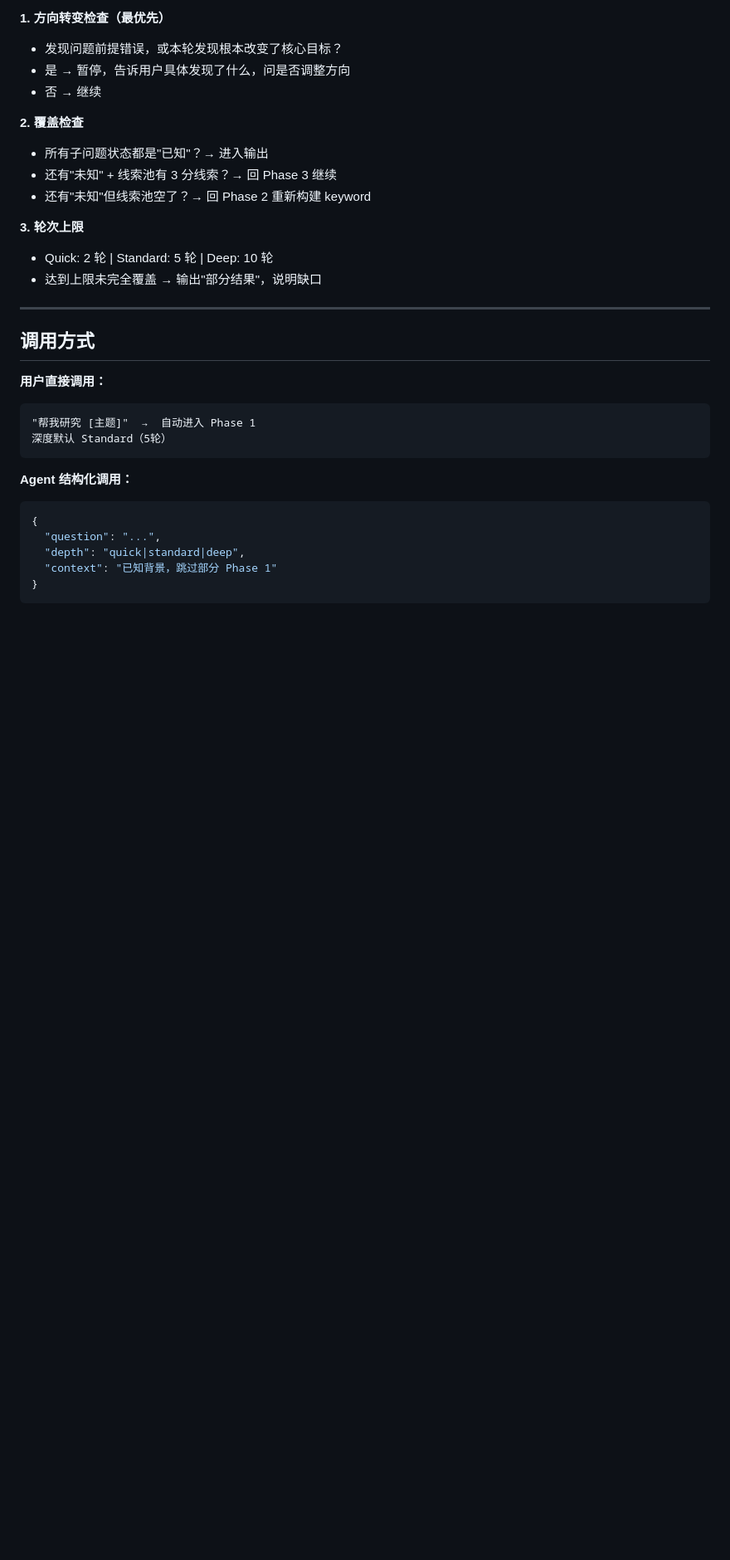
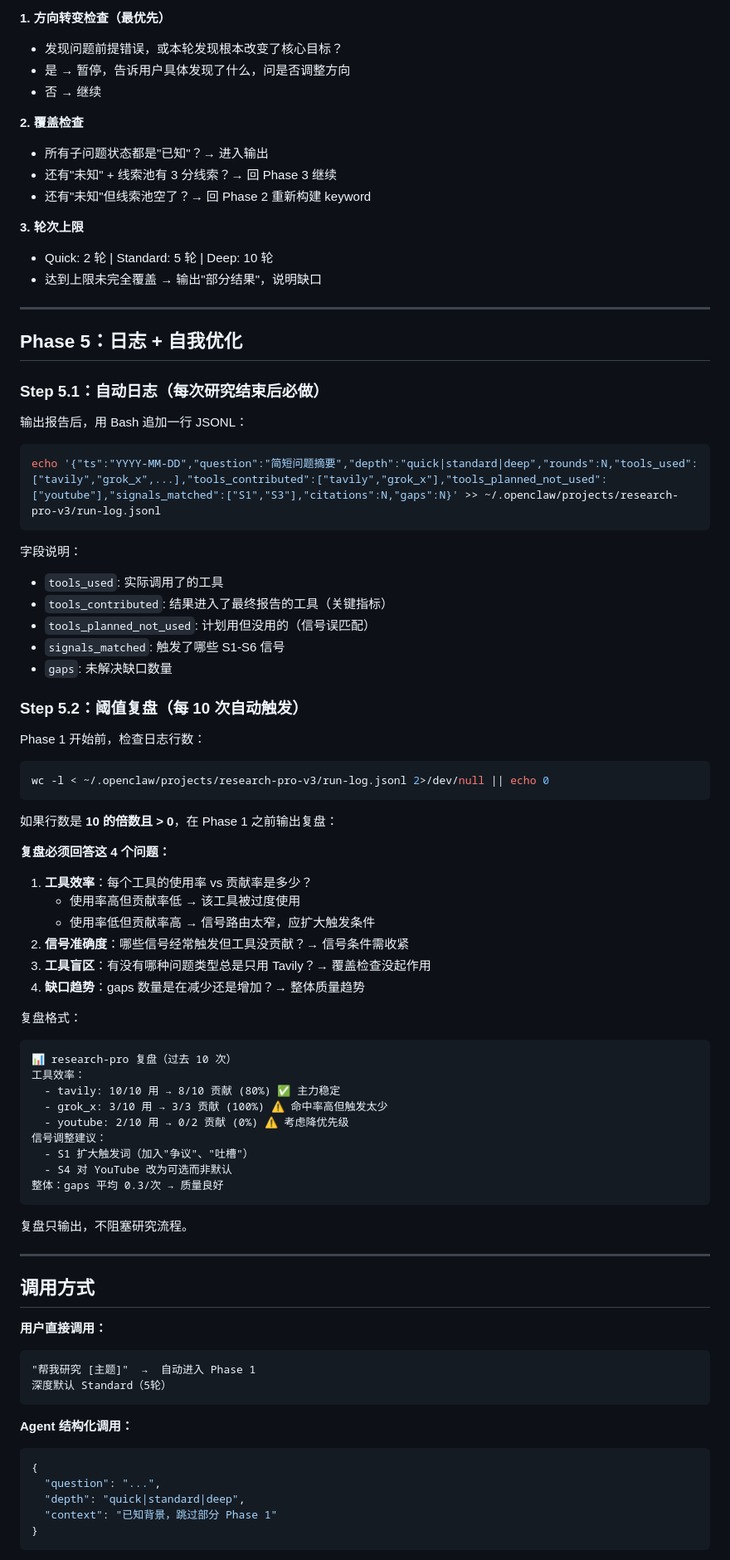
Before and after one commit to mfang0126/openclaw-skills, a Markdown page: research-pro/SKILL.md, the part around one of its changes. Shown at 83% size. Drawn GitHub-style; blank space fills up the shorter version.

Commit message:
feat(research-pro): add auto-logging and self-optimization review
Phase 5: after each research, appends a JSONL log line tracking
tools_used vs tools_contributed (the key metric for optimization).

Every 10 runs, auto-triggers a review that analyzes tool efficiency
(usage rate vs contribution rate), signal accuracy, tool blind spots,
and gap trends. Also supports manual review via "复盘 research-pro".

Bumps version to v3.7.0-mf.

Co-Authored-By: Claude Opus 4.6 <noreply@anthropic.com>

````diff
--- a/research-pro/SKILL.md
+++ b/research-pro/SKILL.md
@@ -284,6 +285,59 @@ curl -s https://api.x.ai/v1/responses \
 
 ---
 
+## Phase 5：日志 + 自我优化
+
+### Step 5.1：自动日志（每次研究结束后必做）
+
+输出报告后，用 Bash 追加一行 JSONL：
+
+```bash
+echo '{"ts":"YYYY-MM-DD","question":"简短问题摘要","depth":"quick|standard|deep","rounds":N,"tools_used":["tavily","grok_x",...],"tools_contributed":["tavily","grok_x"],"tools_planned_not_used":["youtube"],"signals_matched":["S1","S3"],"citations":N,"gaps":N}' >> ~/.openclaw/projects/research-pro-v3/run-log.jsonl
+```
+
+字段说明：
+- `tools_used`: 实际调用了的工具
+- `tools_contributed`: 结果进入了最终报告的工具（关键指标）
+- `tools_planned_not_used`: 计划用但没用的（信号误匹配）
+- `signals_matched`: 触发了哪些 S1-S6 信号
+- `gaps`: 未解决缺口数量
+
+### Step 5.2：阈值复盘（每 10 次自动触发）
+
+Phase 1 开始前，检查日志行数：
+
+```bash
+wc -l < ~/.openclaw/projects/research-pro-v3/run-log.jsonl 2>/dev/null || echo 0
+```
+
+如果行数是 **10 的倍数且 > 0**，在 Phase 1 之前输出复盘：
+
+**复盘必须回答这 4 个问题：**
+
+1. **工具效率**：每个工具的使用率 vs 贡献率是多少？
+   - 使用率高但贡献率低 → 该工具被过度使用
+   - 使用率低但贡献率高 → 信号路由太窄，应扩大触发条件
+2. **信号准确度**：哪些信号经常触发但工具没贡献？→ 信号条件需收紧
+3. **工具盲区**：有没有哪种问题类型总是只用 Tavily？→ 覆盖检查没起作用
+4. **缺口趋势**：gaps 数量是在减少还是增加？→ 整体质量趋势
+
+复盘格式：
+```
+📊 research-pro 复盘（过去 10 次）
+工具效率：
+  - tavily: 10/10 用 → 8/10 贡献 (80%) ✅ 主力稳定
+  - grok_x: 3/10 用 → 3/3 贡献 (100%) ⚠️ 命中率高但触发太少
+  - youtube: 2/10 用 → 0/2 贡献 (0%) ⚠️ 考虑降优先级
+信号调整建议：
+  - S1 扩大触发词（加入"争议"、"吐槽"）
+  - S4 对 YouTube 改为可选而非默认
+整体：gaps 平均 0.3/次 → 质量良好
+```
+
+复盘只输出，不阻塞研究流程。
+
+---
+
 ## 调用方式
 
 **用户直接调用：**
````
Also changed, not shown: other parts of research-pro/SKILL.md (+11 -2 lines).
